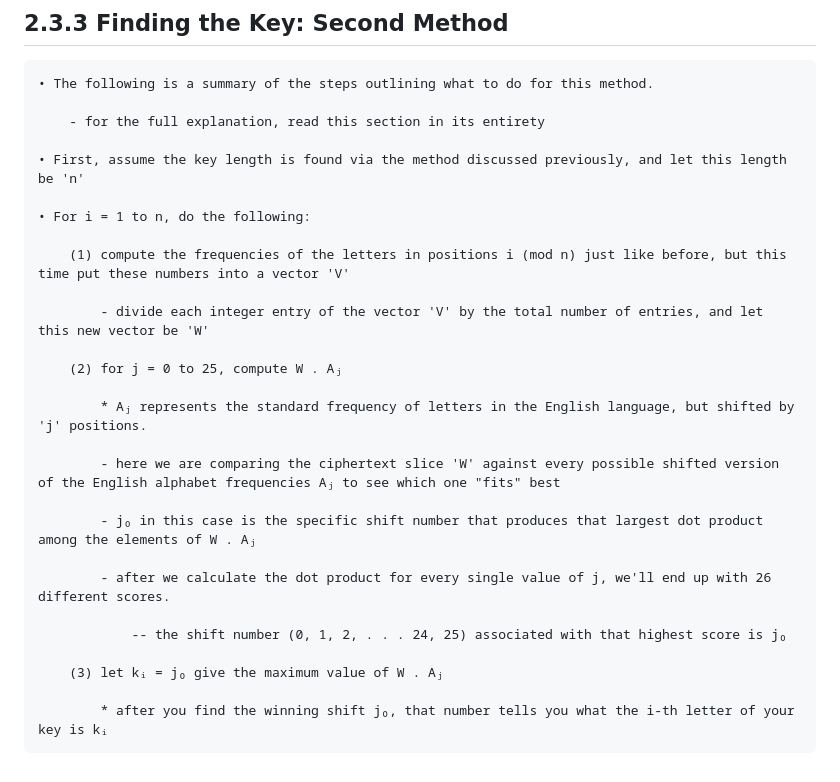
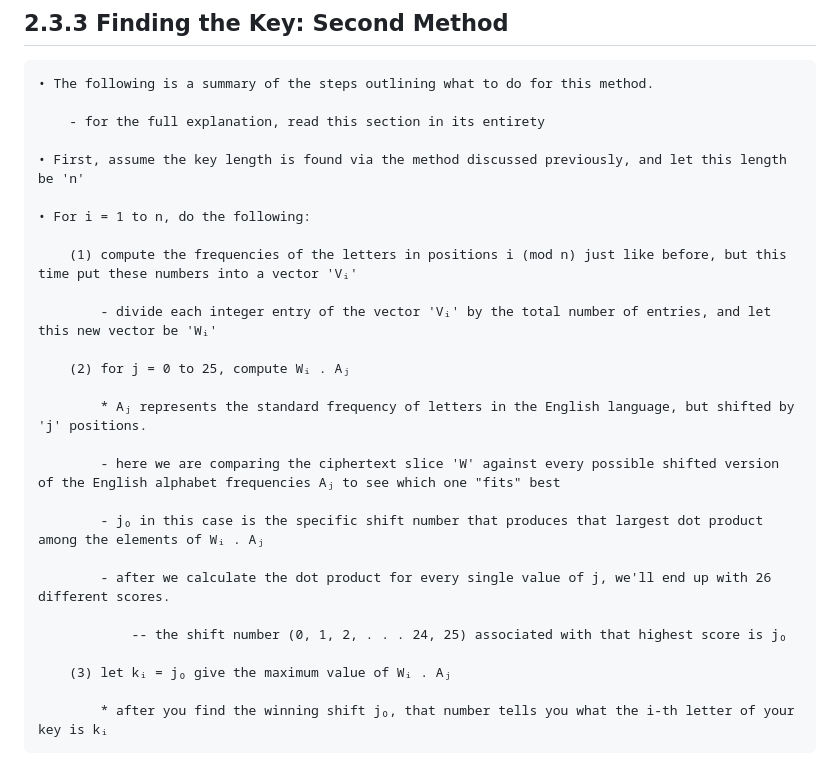
Before and after one commit to SamuelJ11/Cryptology, a Markdown page: 2025-1-26/Chapter2.md, the part around the change. GitHub-like rendering.

Commit message:
minor clarification

```diff
--- a/2025-1-26/Chapter2.md
+++ b/2025-1-26/Chapter2.md
@@ -325,22 +325,22 @@
 
     • For i = 1 to n, do the following:
 
-        (1) compute the frequencies of the letters in positions i (mod n) just like before, but this time put these numbers into a vector 'V'
+        (1) compute the frequencies of the letters in positions i (mod n) just like before, but this time put these numbers into a vector 'Vᵢ'
 
-            - divide each integer entry of the vector 'V' by the total number of entries, and let this new vector be 'W'
+            - divide each integer entry of the vector 'Vᵢ' by the total number of entries, and let this new vector be 'Wᵢ'
 
-        (2) for j = 0 to 25, compute W . Aⱼ
+        (2) for j = 0 to 25, compute Wᵢ . Aⱼ
 
             * Aⱼ represents the standard frequency of letters in the English language, but shifted by 'j' positions.
 
             - here we are comparing the ciphertext slice 'W' against every possible shifted version of the English alphabet frequencies Aⱼ to see which one "fits" best
 
-            - j₀ in this case is the specific shift number that produces that largest dot product among the elements of W . Aⱼ
+            - j₀ in this case is the specific shift number that produces that largest dot product among the elements of Wᵢ . Aⱼ
 
             - after we calculate the dot product for every single value of j, we'll end up with 26 different scores.
 
                 -- the shift number (0, 1, 2, . . . 24, 25) associated with that highest score is j₀
 
-        (3) let kᵢ = j₀ give the maximum value of W . Aⱼ
+        (3) let kᵢ = j₀ give the maximum value of Wᵢ . Aⱼ
 
             * after you find the winning shift j₀, that number tells you what the i-th letter of your key is kᵢ
```
